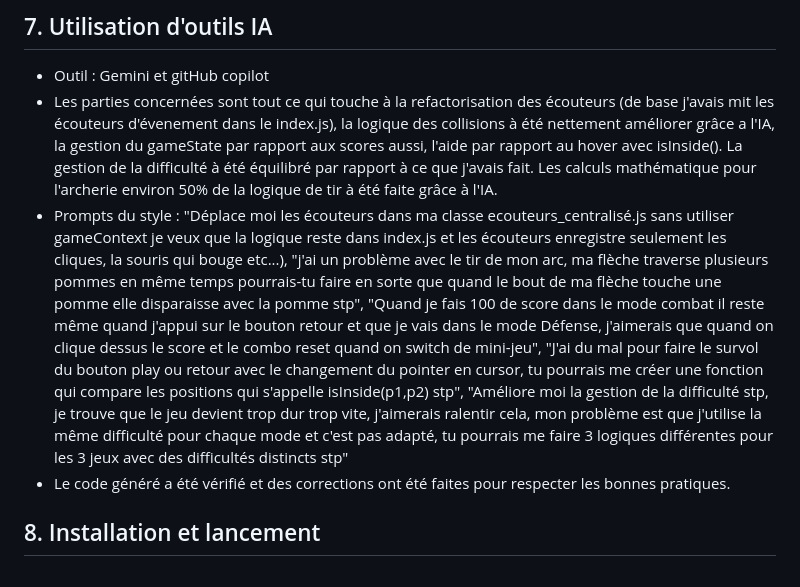
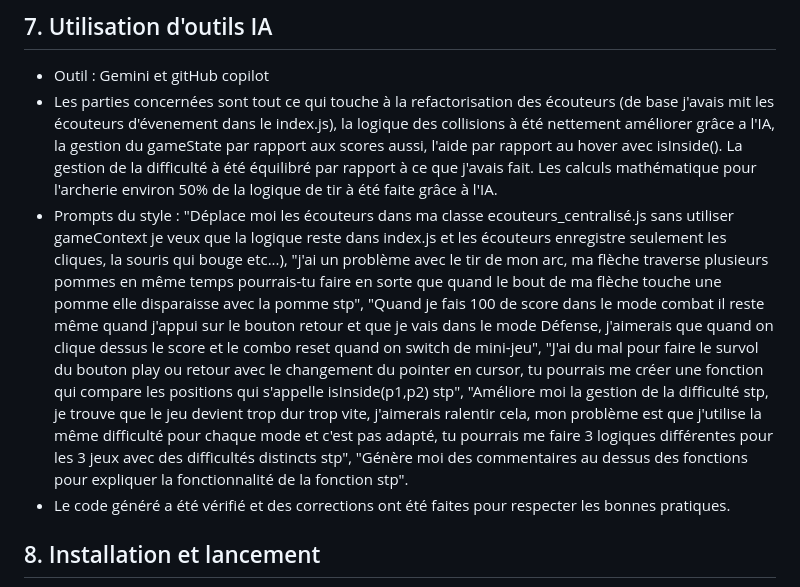
Before and after one commit to dwz-elfi/JeuxWebMIAGEL3, a Markdown page: README.md, the part around the change. Drawn GitHub-style.

```diff
--- a/README.md
+++ b/README.md
@@ -80,7 +80,7 @@ La logique est répartie entre classes métier, index.js pilote seulement les é
 
 - Outil : Gemini et gitHub copilot
 - Les parties concernées sont tout ce qui touche à la refactorisation des écouteurs (de base j'avais mit les écouteurs d'évenement dans le index.js), la logique des collisions à été nettement améliorer grâce a l'IA, la gestion du gameState par rapport aux scores aussi, l'aide par rapport au hover avec isInside(). La gestion de la difficulté à été équilibré par rapport à ce que j'avais fait. Les calculs mathématique pour l'archerie environ 50% de la logique de tir à été faite grâce à l'IA.
-- Prompts du style : "Déplace moi les écouteurs dans ma classe ecouteurs_centralisé.js sans utiliser gameContext je veux que la logique reste dans index.js et les écouteurs enregistre seulement les cliques, la souris qui bouge etc...), "j'ai un problème avec le tir de mon arc, ma flèche traverse plusieurs pommes en même temps pourrais-tu faire en sorte que quand le bout de ma flèche touche une pomme elle disparaisse avec la pomme stp", "Quand je fais 100 de score dans le mode combat il reste même quand j'appui sur le bouton retour et que je vais dans le mode Défense, j'aimerais que quand on clique dessus le score et le combo reset quand on switch de mini-jeu", "J'ai du mal pour faire le survol du bouton play ou retour avec le changement du pointer en cursor, tu pourrais me créer une fonction qui compare les positions qui s'appelle isInside(p1,p2) stp", "Améliore moi la gestion de la difficulté stp, je trouve que le jeu devient trop dur trop vite, j'aimerais ralentir cela, mon problème est que j'utilise la même difficulté pour chaque mode et c'est pas adapté, tu pourrais me faire 3 logiques différentes pour les 3 jeux avec des difficultés distincts stp"
+- Prompts du style : "Déplace moi les écouteurs dans ma classe ecouteurs_centralisé.js sans utiliser gameContext je veux que la logique reste dans index.js et les écouteurs enregistre seulement les cliques, la souris qui bouge etc...), "j'ai un problème avec le tir de mon arc, ma flèche traverse plusieurs pommes en même temps pourrais-tu faire en sorte que quand le bout de ma flèche touche une pomme elle disparaisse avec la pomme stp", "Quand je fais 100 de score dans le mode combat il reste même quand j'appui sur le bouton retour et que je vais dans le mode Défense, j'aimerais que quand on clique dessus le score et le combo reset quand on switch de mini-jeu", "J'ai du mal pour faire le survol du bouton play ou retour avec le changement du pointer en cursor, tu pourrais me créer une fonction qui compare les positions qui s'appelle isInside(p1,p2) stp", "Améliore moi la gestion de la difficulté stp, je trouve que le jeu devient trop dur trop vite, j'aimerais ralentir cela, mon problème est que j'utilise la même difficulté pour chaque mode et c'est pas adapté, tu pourrais me faire 3 logiques différentes pour les 3 jeux avec des difficultés distincts stp", "Génère moi des commentaires au dessus des fonctions pour expliquer la fonctionnalité de la fonction stp".
 - Le code généré a été vérifié et des corrections ont été faites pour respecter les bonnes pratiques.
 
 ## 8. Installation et lancement
```
